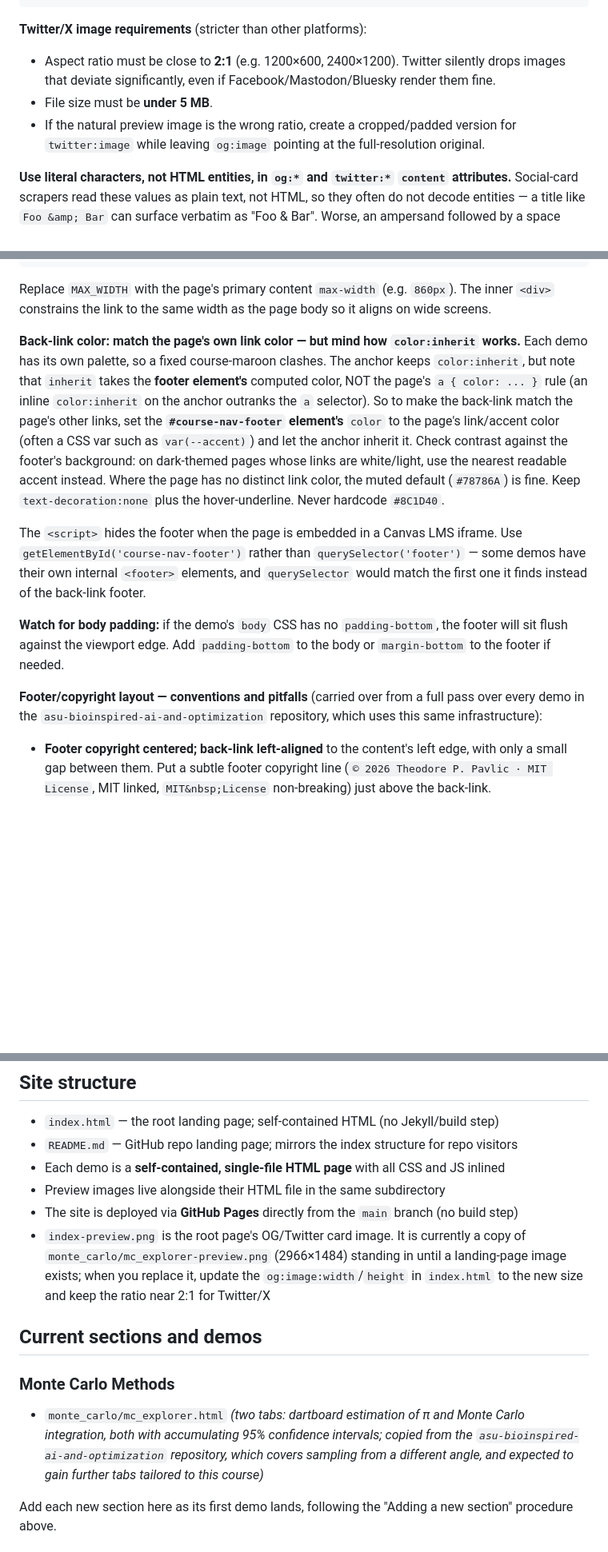
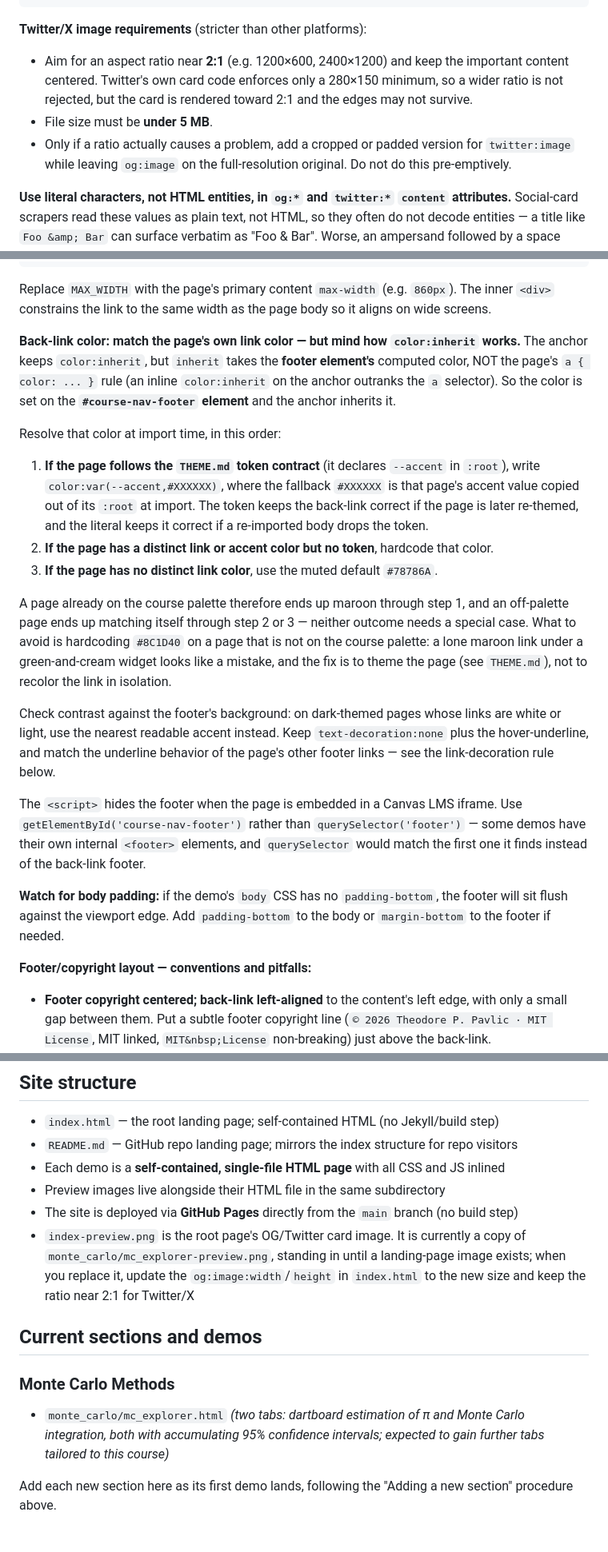
Before and after one commit to tpavlic/asu-simulating-stochastic-systems, a Markdown page: CLAUDE.md, 3 parts joined by grey strips. Shown at 80% size. Rendered like a GitHub page; blank space fills up the shorter version.

Commit message:
Focus the conventions doc on this repository
- Rewrite the back-link color rule as an explicit import-time resolution
  order: the THEME.md token with a hardcoded fallback when the page
  follows the contract, the page's own accent when it does not, and the
  muted default otherwise.
- Soften the Twitter card guidance. The claim that Twitter silently
  drops images deviating from 2:1 could not be verified against a
  primary source, and Twitter's own card code enforces only a 280x150
  minimum with no aspect-ratio check. Aim near 2:1 with the content
  centered, and add a cropped or padded twitter:image only when a ratio
  actually causes a problem.
- Stop recording the preview image's pixel dimensions here. They are
  readable from the file, and the copy kept here had gone stale.
- Remove references to other repositories, so this file describes only
  this repository.

```diff
--- a/CLAUDE.md
+++ b/CLAUDE.md
@@ -81,11 +81,12 @@ Inside `<head>`, include all of the following, filling in the actual values:
 
 **Twitter/X image requirements** (stricter than other platforms):
 
-- Aspect ratio must be close to **2:1** (e.g. 1200×600, 2400×1200). Twitter silently drops
-  images that deviate significantly, even if Facebook/Mastodon/Bluesky render them fine.
+- Aim for an aspect ratio near **2:1** (e.g. 1200×600, 2400×1200) and keep the important
+  content centered. Twitter's own card code enforces only a 280×150 minimum, so a wider ratio
+  is not rejected, but the card is rendered toward 2:1 and the edges may not survive.
 - File size must be **under 5 MB**.
-- If the natural preview image is the wrong ratio, create a cropped/padded version for
-  `twitter:image` while leaving `og:image` pointing at the full-resolution original.
+- Only if a ratio actually causes a problem, add a cropped or padded version for `twitter:image`
+  while leaving `og:image` on the full-resolution original. Do not do this pre-emptively.
 
 **Use literal characters, not HTML entities, in `og:*` and `twitter:*` `content` attributes.**
 Social-card scrapers read these values as plain text, not HTML, so they often do not decode
@@ -116,15 +117,29 @@ Replace `MAX_WIDTH` with the page's primary content `max-width` (e.g. `860px`).
 `<div>` constrains the link to the same width as the page body so it aligns on wide screens.
 
 **Back-link color: match the page's own link color — but mind how `color:inherit` works.**
-Each demo has its own palette, so a fixed course-maroon clashes. The anchor keeps
-`color:inherit`, but note that `inherit` takes the **footer element's** computed color, NOT
+The anchor keeps `color:inherit`, but `inherit` takes the **footer element's** computed color, NOT
 the page's `a { color: ... }` rule (an inline `color:inherit` on the anchor outranks the `a`
-selector). So to make the back-link match the page's other links, set the **`#course-nav-footer`
-element's** `color` to the page's link/accent color (often a CSS var such as `var(--accent)`)
-and let the anchor inherit it. Check contrast against the footer's background: on dark-themed
-pages whose links are white/light, use the nearest readable accent instead. Where the page has
-no distinct link color, the muted default (`#78786A`) is fine. Keep `text-decoration:none`
-plus the hover-underline. Never hardcode `#8C1D40`.
+selector). So the color is set on the **`#course-nav-footer` element** and the anchor inherits it.
+
+Resolve that color at import time, in this order:
+
+1. **If the page follows the `THEME.md` token contract** (it declares `--accent` in `:root`), write
+   `color:var(--accent,#XXXXXX)`, where the fallback `#XXXXXX` is that page's accent value copied
+   out of its `:root` at import. The token keeps the back-link correct if the page is later
+   re-themed, and the literal keeps it correct if a re-imported body drops the token.
+2. **If the page has a distinct link or accent color but no token**, hardcode that color.
+3. **If the page has no distinct link color**, use the muted default `#78786A`.
+
+A page already on the course palette therefore ends up maroon through step 1, and an off-palette
+page ends up matching itself through step 2 or 3 — neither outcome needs a special case. What to
+avoid is hardcoding `#8C1D40` on a page that is not on the course palette: a lone maroon link under
+a green-and-cream widget looks like a mistake, and the fix is to theme the page (see `THEME.md`),
+not to recolor the link in isolation.
+
+Check contrast against the footer's background: on dark-themed pages whose links are white or
+light, use the nearest readable accent instead. Keep `text-decoration:none` plus the
+hover-underline, and match the underline behavior of the page's other footer links — see the
+link-decoration rule below.
 
 The `<script>` hides the footer when the page is embedded in a Canvas LMS iframe. Use
 `getElementById('course-nav-footer')` rather than `querySelector('footer')` — some demos
@@ -135,8 +150,7 @@ it finds instead of the back-link footer.
 sit flush against the viewport edge. Add `padding-bottom` to the body or `margin-bottom` to
 the footer if needed.
 
-**Footer/copyright layout — conventions and pitfalls** (carried over from a full pass over every
-demo in the `asu-bioinspired-ai-and-optimization` repository, which uses this same infrastructure):
+**Footer/copyright layout — conventions and pitfalls:**
 
 - **Footer copyright centered; back-link left-aligned** to the content's left edge, with only a
   small gap between them. Put a subtle footer copyright line (`© 2026 Theodore P. Pavlic ·
@@ -325,7 +339,7 @@ When adding or reviewing a demo with canvas graphics, check that this dpr scalin
 - Preview images live alongside their HTML file in the same subdirectory
 - The site is deployed via **GitHub Pages** directly from the `main` branch (no build step)
 - `index-preview.png` is the root page's OG/Twitter card image. It is currently a copy of
-  `monte_carlo/mc_explorer-preview.png` (2966×1484) standing in until a landing-page image exists;
+  `monte_carlo/mc_explorer-preview.png`, standing in until a landing-page image exists;
   when you replace it, update the `og:image:width`/`height` in `index.html` to the new size and keep
   the ratio near 2:1 for Twitter/X
 
@@ -334,9 +348,8 @@ When adding or reviewing a demo with canvas graphics, check that this dpr scalin
 ### Monte Carlo Methods
 
 - `monte_carlo/mc_explorer.html` *(two tabs: dartboard estimation of π and Monte Carlo integration,
-  both with accumulating 95% confidence intervals; copied from the
-  `asu-bioinspired-ai-and-optimization` repository, which covers sampling from a different angle,
-  and expected to gain further tabs tailored to this course)*
+  both with accumulating 95% confidence intervals; expected to gain further tabs tailored to this
+  course)*
 
 Add each new section here as its first demo lands, following the "Adding a new section" procedure
 above.
```
Also changed, not shown: other parts of CLAUDE.md (+0 -3 lines).
